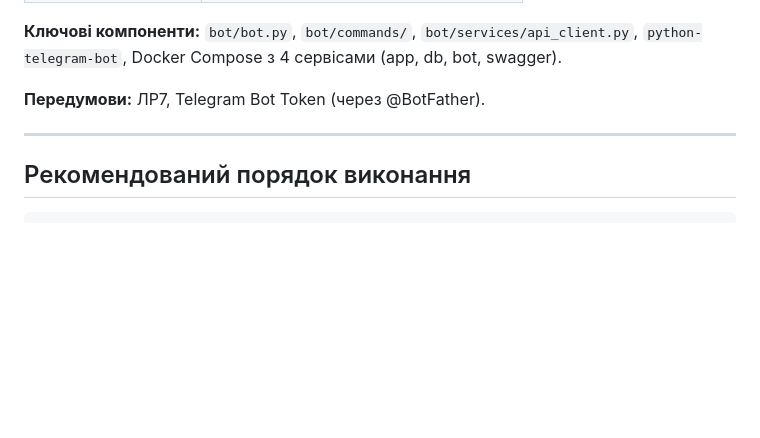
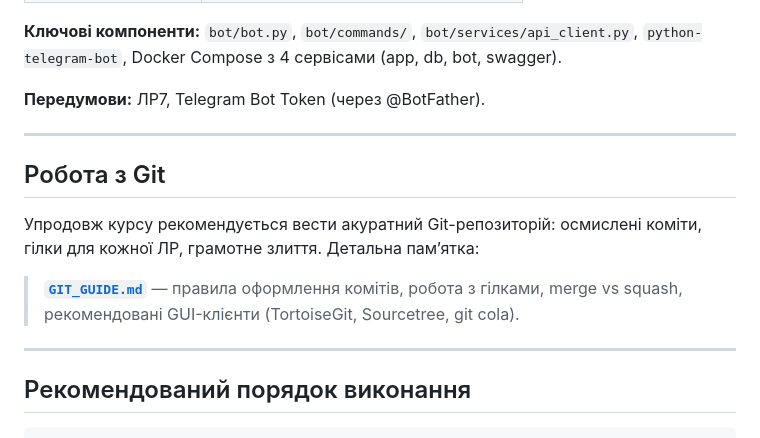
Before and after one commit to alysenko4317/ntu-web, a Markdown page: Labs/README.md, the part around the change. Rendered like a GitHub page; blank space fills up the shorter version.

Commit message:
add git guide

````diff
--- a/Labs/README.md
+++ b/Labs/README.md
@@ -169,6 +169,14 @@
 
 ---
 
+## Робота з Git
+
+Упродовж курсу рекомендується вести акуратний Git-репозиторій: осмислені коміти, гілки для кожної ЛР, грамотне злиття. Детальна памʼятка:
+
+> **[`GIT_GUIDE.md`](GIT_GUIDE.md)** — правила оформлення комітів, робота з гілками, merge vs squash, рекомендовані GUI-клієнти (TortoiseGit, Sourcetree, git cola).
+
+---
+
 ## Рекомендований порядок виконання
 
 ```text
````
Also changed, not shown: Labs/GIT_GUIDE.md (added, +433 -0 lines).
